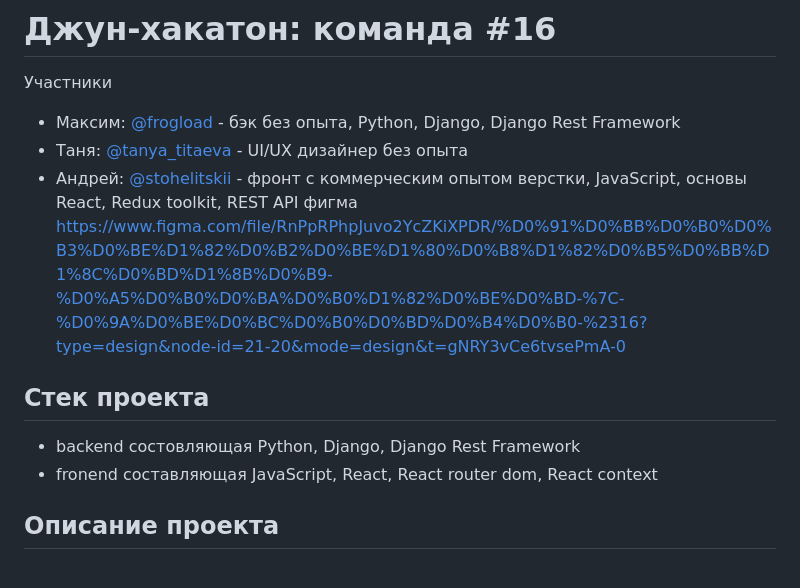
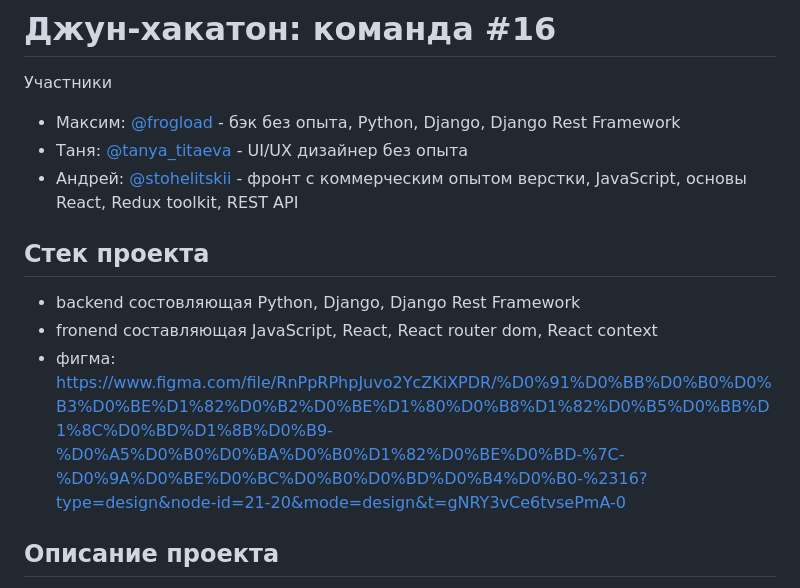
Before and after one commit to Andrenord282/hackathon-team-16-client, a Markdown page: README.md, the part around the change. Rendered like a GitHub page.

```diff
--- a/README.md
+++ b/README.md
@@ -4,13 +4,13 @@
 * Максим: [@frogload](https://t.me/frogload) - бэк без опыта, Python, Django, Django Rest Framework
 * Таня: [@tanya_titaeva](https://t.me/tanya_titaeva) - UI/UX дизайнер без опыта
 * Андрей: [@stohelitskii](https://t.me/stohelitskii) -  фронт с коммерческим опытом верстки, JavaScript, основы React, Redux toolkit, REST API
-фигма
-https://www.figma.com/file/RnPpRPhpJuvo2YcZKiXPDR/%D0%91%D0%BB%D0%B0%D0%B3%D0%BE%D1%82%D0%B2%D0%BE%D1%80%D0%B8%D1%82%D0%B5%D0%BB%D1%8C%D0%BD%D1%8B%D0%B9-%D0%A5%D0%B0%D0%BA%D0%B0%D1%82%D0%BE%D0%BD-%7C-%D0%9A%D0%BE%D0%BC%D0%B0%D0%BD%D0%B4%D0%B0-%2316?type=design&node-id=21-20&mode=design&t=gNRY3vCe6tvsePmA-0
+
 
 ## Стек проекта
 
 - backend состовляющая Python, Django, Django Rest Framework
 - fronend составляющая JavaScript, React, React router dom, React context
+- фигма: https://www.figma.com/file/RnPpRPhpJuvo2YcZKiXPDR/%D0%91%D0%BB%D0%B0%D0%B3%D0%BE%D1%82%D0%B2%D0%BE%D1%80%D0%B8%D1%82%D0%B5%D0%BB%D1%8C%D0%BD%D1%8B%D0%B9-%D0%A5%D0%B0%D0%BA%D0%B0%D1%82%D0%BE%D0%BD-%7C-%D0%9A%D0%BE%D0%BC%D0%B0%D0%BD%D0%B4%D0%B0-%2316?type=design&node-id=21-20&mode=design&t=gNRY3vCe6tvsePmA-0
 
 ## Описание проекта
 
```
